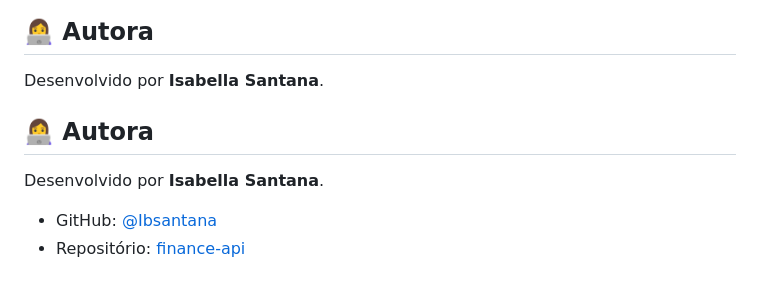
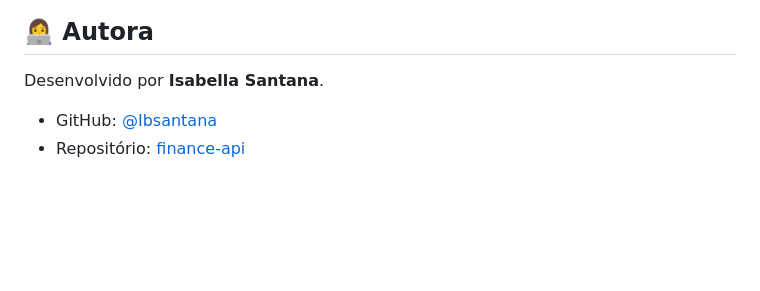
Before and after one commit to Ibsantana/finance-api, a Markdown page: README.md, the part around the change. GitHub-like rendering; blank space fills up the shorter version.

```diff
--- a/README.md
+++ b/README.md
@@ -146,9 +146,5 @@ Com a aplicação rodando, acesse a documentação interativa dos endpoints pelo
 
 Desenvolvido por **Isabella Santana**.
 
-## 👩‍💻 Autora
-
-Desenvolvido por **Isabella Santana**.
-
 - GitHub: [@Ibsantana](https://github.com/Ibsantana)
 - Repositório: [finance-api](https://github.com/Ibsantana/finance-api)
```
